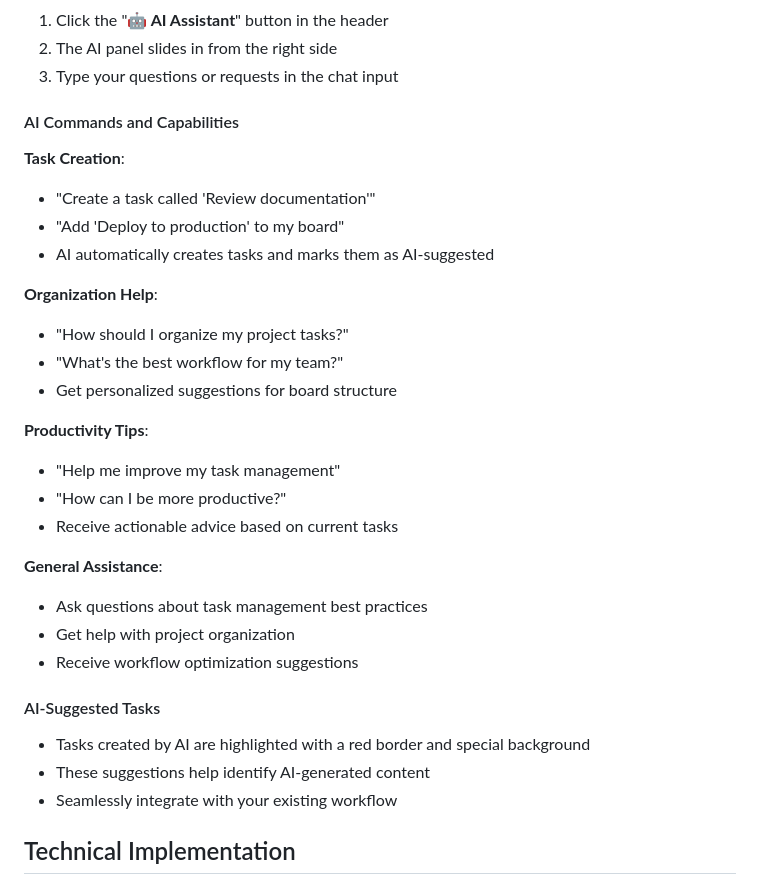
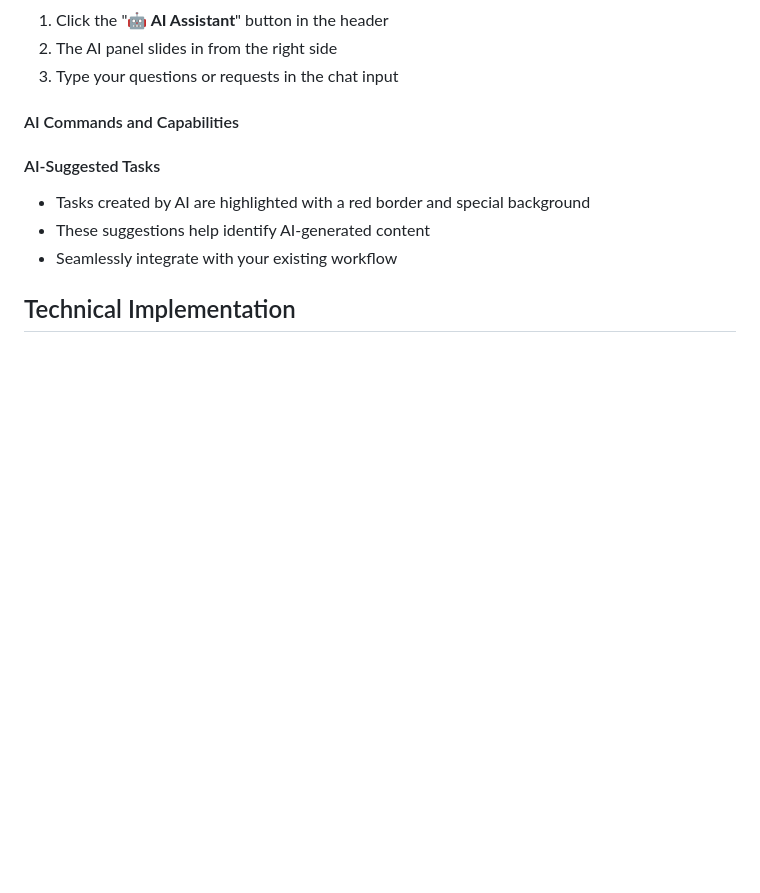
Before and after one commit to aryaman103/trello-ai-app, a Markdown page: README.md, the part around the change printed below. Drawn GitHub-style; blank space fills up the shorter version.

```diff
--- a/README.md
+++ b/README.md
@@ -66,26 +40,6 @@ trello-ai-app/
 3. Type your questions or requests in the chat input
 
 #### AI Commands and Capabilities
-
-**Task Creation**:
-- "Create a task called 'Review documentation'"
-- "Add 'Deploy to production' to my board"
-- AI automatically creates tasks and marks them as AI-suggested
-
-**Organization Help**:
-- "How should I organize my project tasks?"
-- "What's the best workflow for my team?"
-- Get personalized suggestions for board structure
-
-**Productivity Tips**:
-- "Help me improve my task management"
-- "How can I be more productive?"
-- Receive actionable advice based on current tasks
-
-**General Assistance**:
-- Ask questions about task management best practices
-- Get help with project organization
-- Receive workflow optimization suggestions
 
 #### AI-Suggested Tasks
 - Tasks created by AI are highlighted with a red border and special background
```
Also changed, not shown: other parts of README.md (+0 -88 lines).
